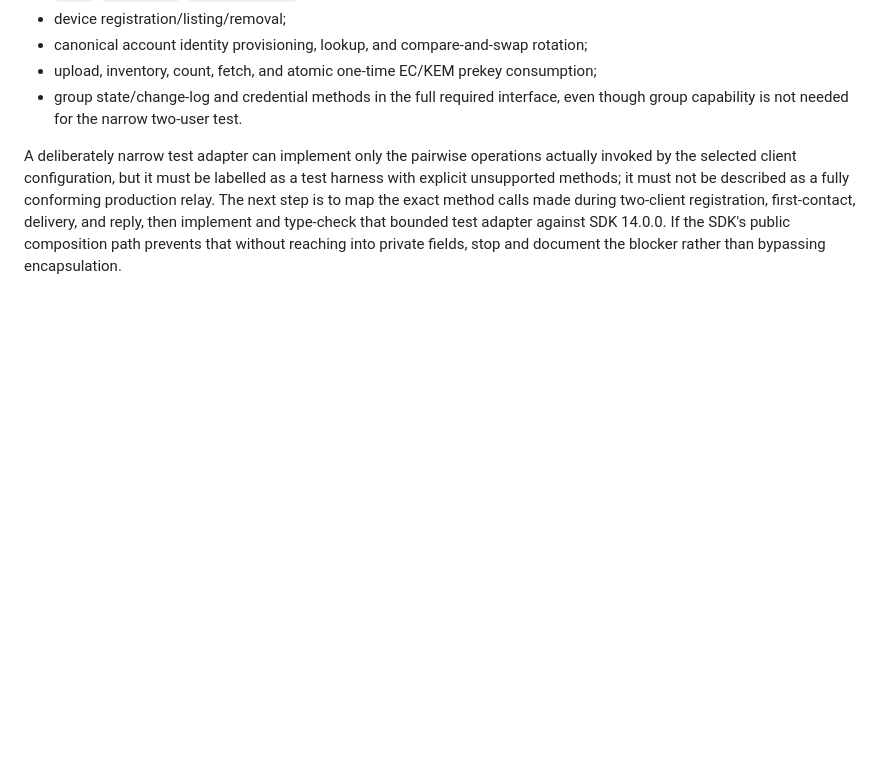
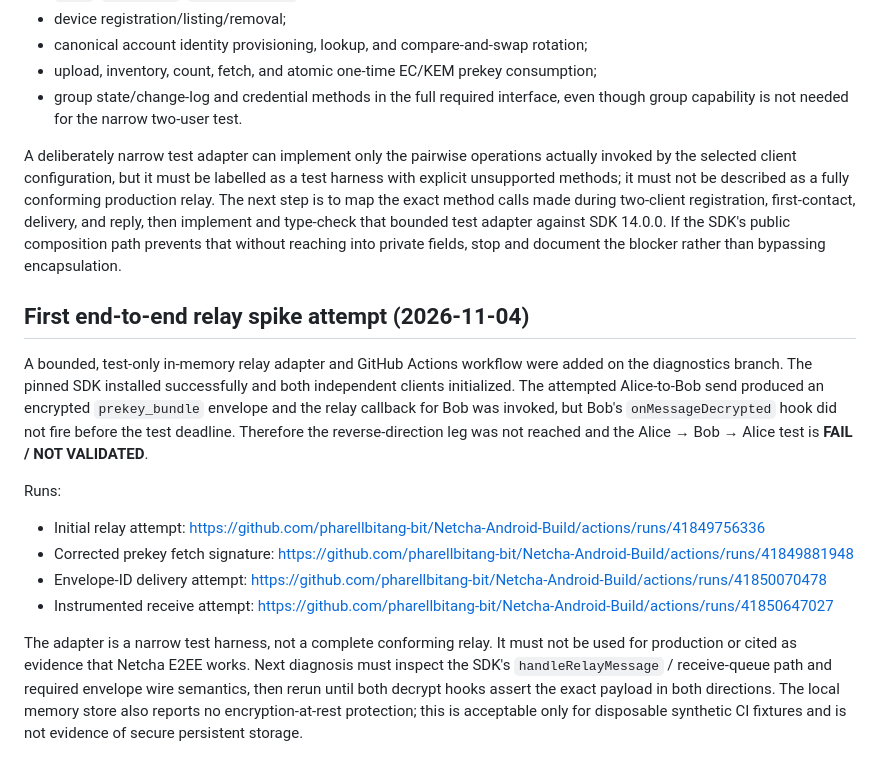
Before and after one commit to pharellbitang-bit/Netcha-Android-Build, a Markdown page: security/e2ee-spike/RELAY-TEST-BLOCKERS.md, the part around the change. Drawn GitHub-style; blank space fills up the shorter version.

Commit message:
Record unsuccessful E2EE relay exchange attempts

```diff
--- a/security/e2ee-spike/RELAY-TEST-BLOCKERS.md
+++ b/security/e2ee-spike/RELAY-TEST-BLOCKERS.md
@@ -44,3 +44,16 @@ The required first-contact relay operations include:
 - group state/change-log and credential methods in the full required interface, even though group capability is not needed for the narrow two-user test.
 
 A deliberately narrow test adapter can implement only the pairwise operations actually invoked by the selected client configuration, but it must be labelled as a test harness with explicit unsupported methods; it must not be described as a fully conforming production relay. The next step is to map the exact method calls made during two-client registration, first-contact, delivery, and reply, then implement and type-check that bounded test adapter against SDK 14.0.0. If the SDK's public composition path prevents that without reaching into private fields, stop and document the blocker rather than bypassing encapsulation.
+
+
+## First end-to-end relay spike attempt (2026-11-04)
+
+A bounded, test-only in-memory relay adapter and GitHub Actions workflow were added on the diagnostics branch. The pinned SDK installed successfully and both independent clients initialized. The attempted Alice-to-Bob send produced an encrypted `prekey_bundle` envelope and the relay callback for Bob was invoked, but Bob's `onMessageDecrypted` hook did not fire before the test deadline. Therefore the reverse-direction leg was not reached and the Alice → Bob → Alice test is **FAIL / NOT VALIDATED**.
+
+Runs:
+- Initial relay attempt: https://github.com/pharellbitang-bit/Netcha-Android-Build/actions/runs/41849756336
+- Corrected prekey fetch signature: https://github.com/pharellbitang-bit/Netcha-Android-Build/actions/runs/41849881948
+- Envelope-ID delivery attempt: https://github.com/pharellbitang-bit/Netcha-Android-Build/actions/runs/41850070478
+- Instrumented receive attempt: https://github.com/pharellbitang-bit/Netcha-Android-Build/actions/runs/41850647027
+
+The adapter is a narrow test harness, not a complete conforming relay. It must not be used for production or cited as evidence that Netcha E2EE works. Next diagnosis must inspect the SDK's `handleRelayMessage` / receive-queue path and required envelope wire semantics, then rerun until both decrypt hooks assert the exact payload in both directions. The local memory store also reports no encryption-at-rest protection; this is acceptable only for disposable synthetic CI fixtures and is not evidence of secure persistent storage.
```
